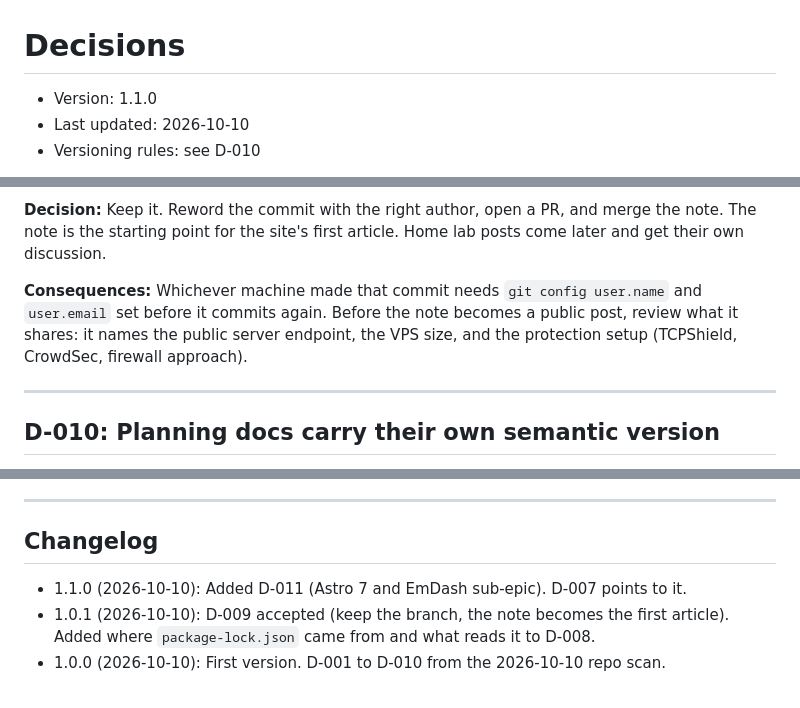
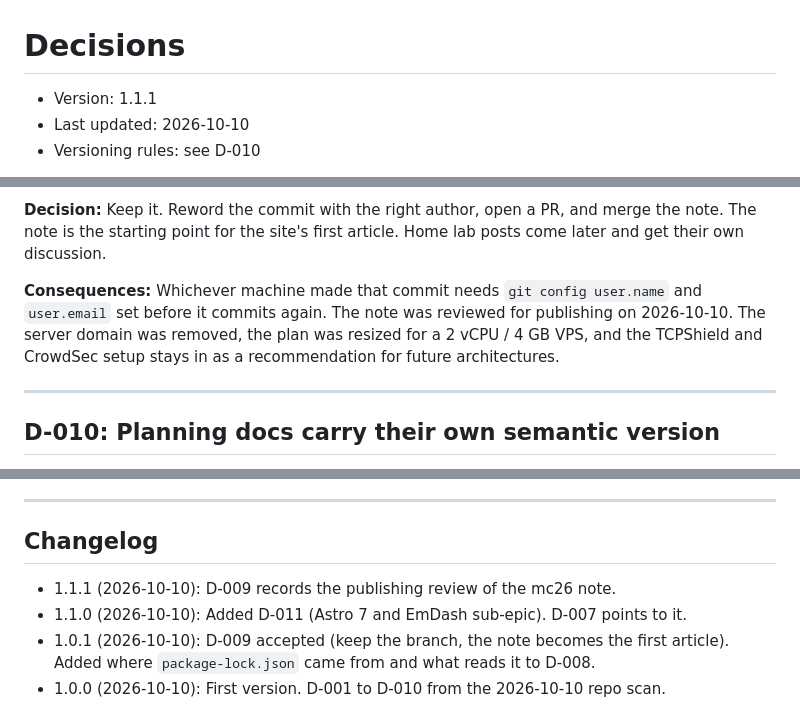
Before and after one commit to Overact3235/p2026, a Markdown page: decisions.md, 3 parts joined by grey strips. Rendered like a GitHub page.

Commit message:
docs: record the mc26 note publishing review in D-009

```diff
--- a/decisions.md
+++ b/decisions.md
@@ -1,6 +1,6 @@
 # Decisions
 
-- Version: 1.1.0
+- Version: 1.1.1
 - Last updated: 2026-10-10
 - Versioning rules: see D-010
 
@@ -143,7 +143,7 @@ Statuses:
 
 **Decision:** Keep it. Reword the commit with the right author, open a PR, and merge the note. The note is the starting point for the site's first article. Home lab posts come later and get their own discussion.
 
-**Consequences:** Whichever machine made that commit needs `git config user.name` and `user.email` set before it commits again. Before the note becomes a public post, review what it shares: it names the public server endpoint, the VPS size, and the protection setup (TCPShield, CrowdSec, firewall approach).
+**Consequences:** Whichever machine made that commit needs `git config user.name` and `user.email` set before it commits again. The note was reviewed for publishing on 2026-10-10. The server domain was removed, the plan was resized for a 2 vCPU / 4 GB VPS, and the TCPShield and CrowdSec setup stays in as a recommendation for future architectures.
 
 ---
 
@@ -189,6 +189,7 @@ Doc versions are labels inside the files, not git tags. Git tags stay reserved f
 
 ## Changelog
 
+- 1.1.1 (2026-10-10): D-009 records the publishing review of the mc26 note.
 - 1.1.0 (2026-10-10): Added D-011 (Astro 7 and EmDash sub-epic). D-007 points to it.
 - 1.0.1 (2026-10-10): D-009 accepted (keep the branch, the note becomes the first article). Added where `package-lock.json` came from and what reads it to D-008.
 - 1.0.0 (2026-10-10): First version. D-001 to D-010 from the 2026-10-10 repo scan.
```
